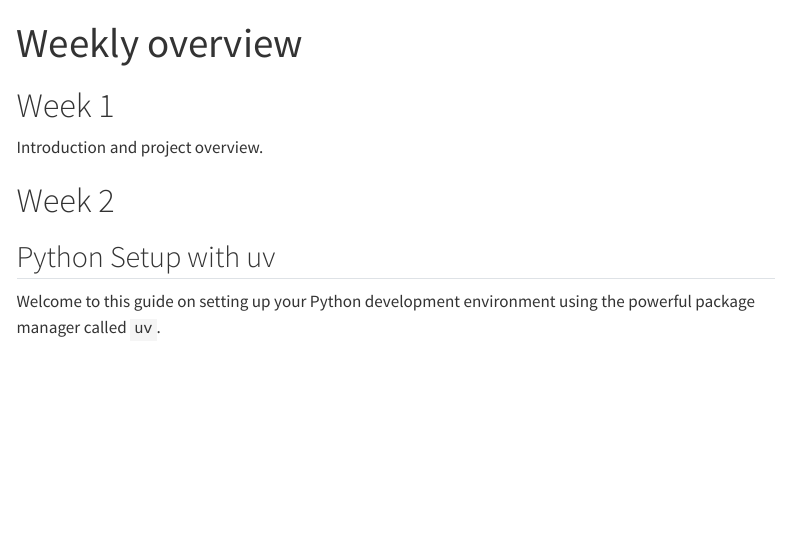
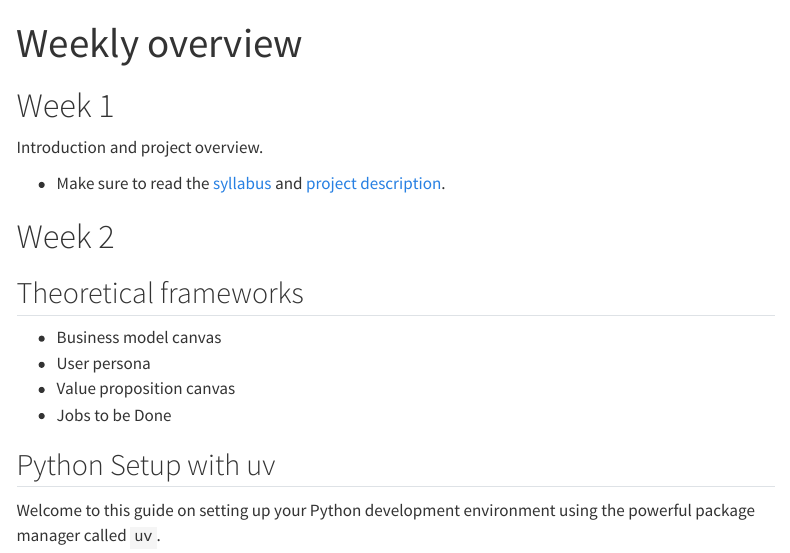
Before and after one commit to generative-ai-ss25/website, a Quarto document (weeks.qmd): the page in a window 1100 px wide, from its top. Rendered offline with R 4.5, knitr and Pandoc in place of Quarto, with nearby package versions; menus at the side of the page are left out.

Commit message:
added weeks

```diff
--- a/weeks.qmd
+++ b/weeks.qmd
@@ -8,7 +8,18 @@ toc: true
 
 Introduction and project overview.
 
+- Make sure to read the [syllabus](course-syllabus.qmd) and [project description](project-description.qmd).
+
+
 # Week 2
+
+
+## Theoretical frameworks
+
+- Business model canvas
+- User persona
+- Value proposition canvas
+- Jobs to be Done
 
 ## Python Setup with uv
 
```
